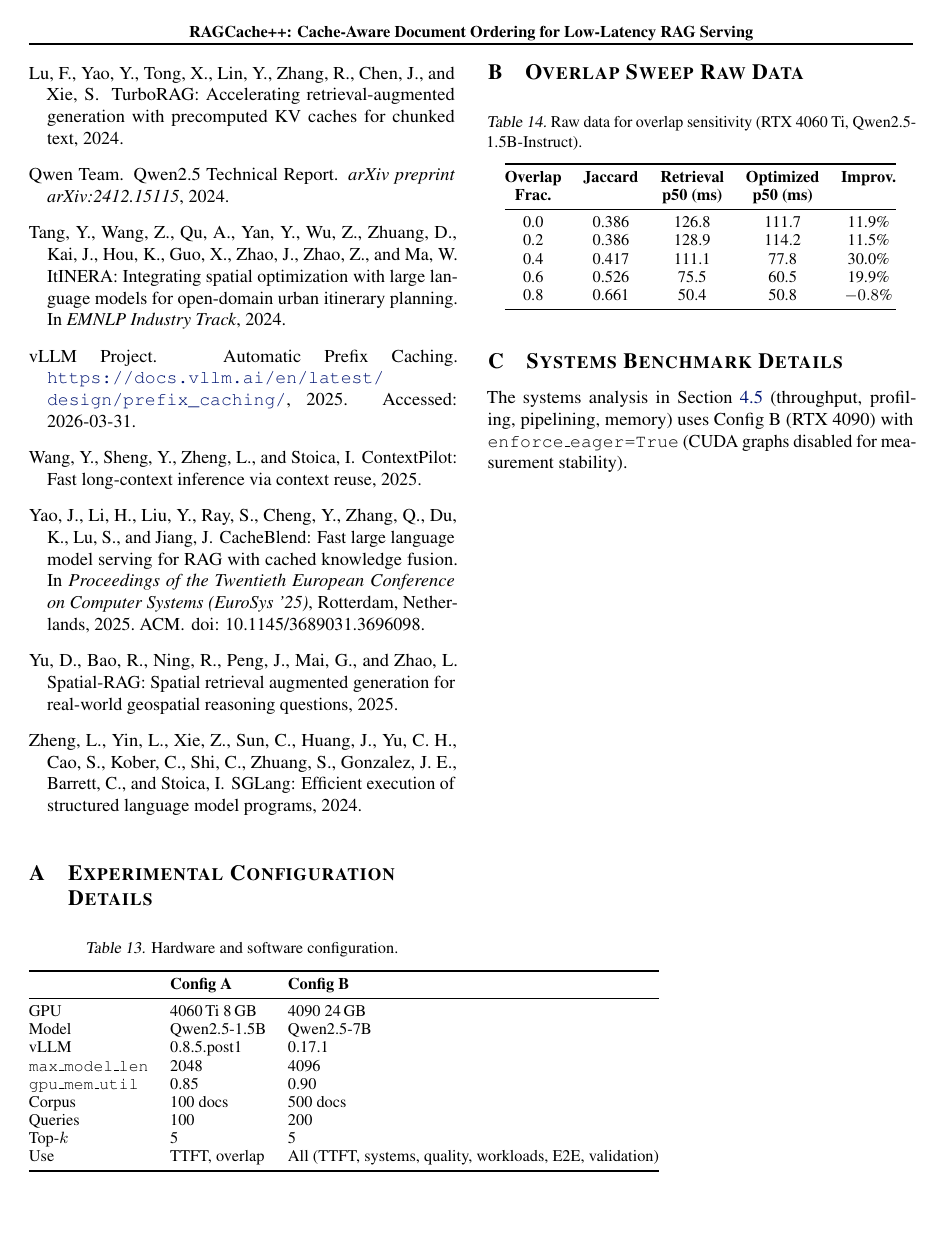
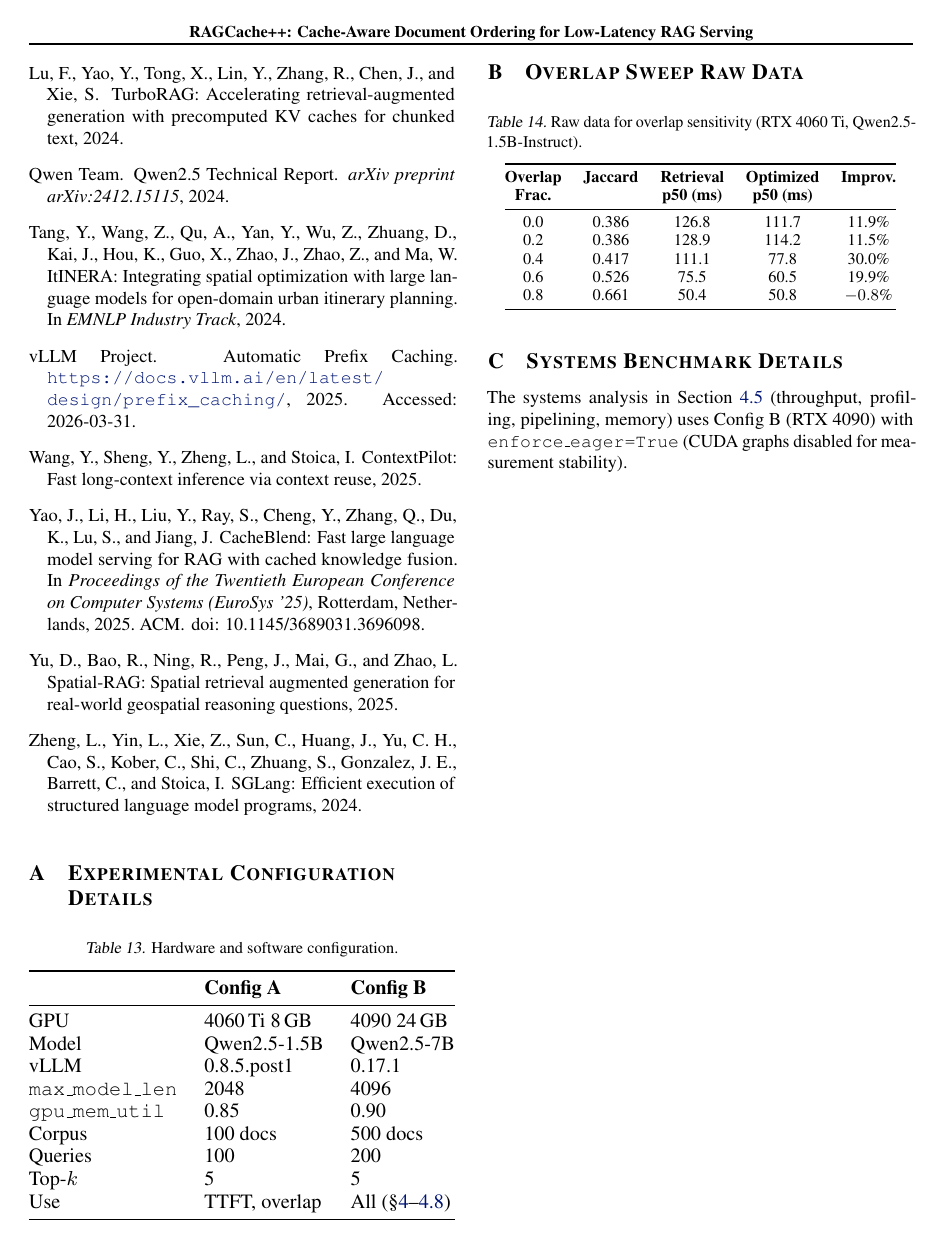
Before and after one commit to tantansir/RAGCachePlusPlus, a LaTeX paper (paper/paper.tex): page 14 of 14. Compiled offline with pdfLaTeX.

Commit message:
Fix Table 13 overflow: resizebox + shorten Config B "Use" text
The long "All (TTFT, systems, quality, workloads, E2E, validation)"
text overflowed the column. Shortened to "All (Section 4.2-4.8)" with
section refs, and wrapped in \resizebox{\columnwidth}{!}.

Co-Authored-By: Claude Opus 4.6 (1M context) <noreply@anthropic.com>

```diff
--- a/paper/paper.tex
+++ b/paper/paper.tex
@@ -1008,9 +1009,10 @@ vLLM & 0.8.5.post1 & 0.17.1 \\
 Corpus & 100 docs & 500 docs \\
 Queries & 100 & 200 \\
 Top-$k$ & 5 & 5 \\
-Use & TTFT, overlap & All (TTFT, systems, quality, workloads, E2E, validation) \\
+Use & TTFT, overlap & All (\S\ref{sec:eval}--\ref{sec:trie_valid}) \\
 \bottomrule
-\end{tabular}
+\end{tabular}%
+}
 \end{table}
 
 \section{Overlap Sweep Raw Data}
```
Also changed, not shown: paper/paper.pdf, paper/paper.tex (1 more changed lines).
